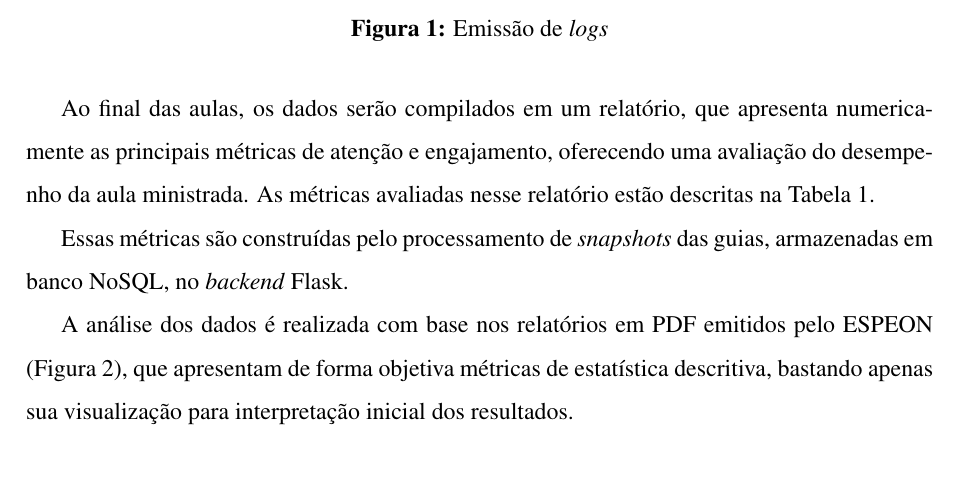
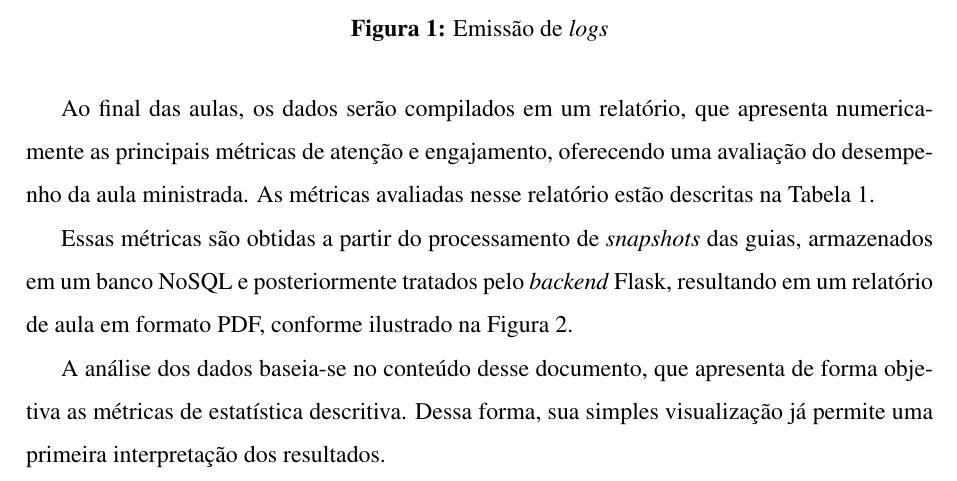
Before and after one commit to Manoel-Mieiro/tcc, a LaTeX thesis (main.tex, which reads chapters/methodology/methodology.tex): part of page 28 of 84, cut so that both start at the same text. Compiled offline with pdfLaTeX.

Commit message:
fix: remanejando FIgura de relatório

```diff
--- a/chapters/methodology/methodology.tex
+++ b/chapters/methodology/methodology.tex
@@ -50,9 +50,7 @@ Ao final das aulas, os dados serão compilados em um relatório, que apresenta n
 
 \input{tables/metrics.tex}
 
-Essas métricas são construídas pelo processamento de \textit{snapshots} das guias, armazenadas em banco NoSQL, no \textit{backend} Flask.
-
-A análise dos dados é realizada com base nos relatórios em PDF emitidos pelo ESPEON (Figura~\ref{fig:report}), que apresentam de forma objetiva métricas de estatística descritiva, bastando apenas sua visualização para interpretação inicial dos resultados.
+Essas métricas são obtidas a partir do processamento de \textit{snapshots} das guias, armazenados em um banco NoSQL e posteriormente tratados pelo \textit{backend} Flask, resultando em um relatório de aula em formato PDF, conforme ilustrado na Figura~\ref{fig:report}.
 
 \begin{figure}[ht]
     \centering
@@ -63,6 +61,10 @@ A análise dos dados é realizada com base nos relatórios em PDF emitidos pelo
         \label{fig:report}
     \end{minipage}\hfill
 \end{figure}
+
+A análise dos dados baseia-se no conteúdo desse documento, que apresenta de forma objetiva as métricas de estatística descritiva. Dessa forma, sua simples visualização já permite uma primeira interpretação dos resultados.
+
+
 
 % Adicionalmente, será utilizado o Power BI para uma visualização mais intuitiva e interativa dos dados, de modo a compor uma análise de caráter macro sobre o conjunto coletado. A Figura~\ref{fig:dashboard} ilustra o \textit{dashboard} desenvolvido a partir do consumo da API de relatórios.
 
```
